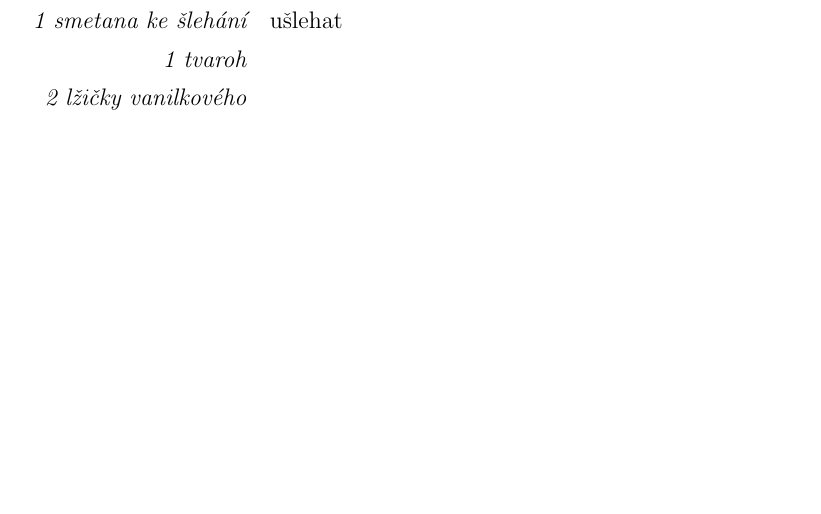
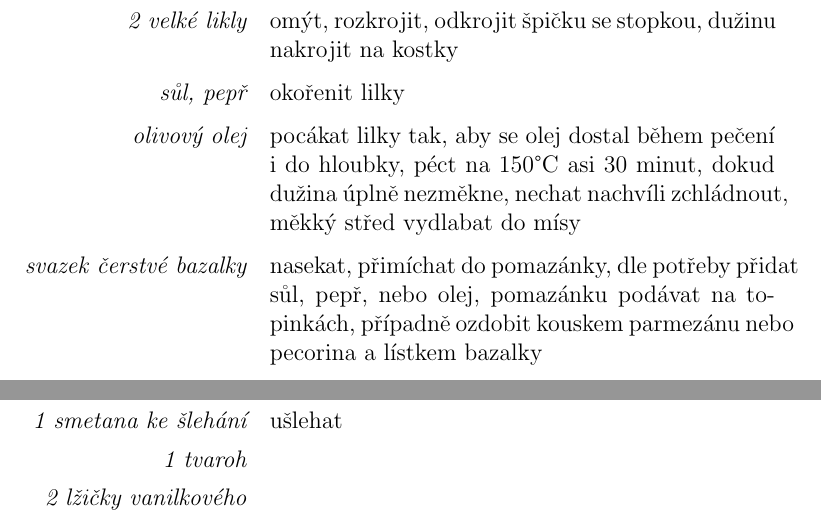
Before and after one commit to JaroslavHavrda/cookbook, a LaTeX document (kraut.tex): part of page 72 of 119 before the commit and two parts of pages 72 and 73 of 120 after it, the two joined at a grey line, cut at the place of the change, the shorter picture padded with empty space. Compiled offline with pdfLaTeX.

Commit message:
sync s tistenou verzi

```diff
--- a/kraut.tex
+++ b/kraut.tex
@@ -777,6 +777,16 @@
 \end{recipe}
 \newpage
 
+\begin{recipe}{Lilková pomazánka}
+  \ingredient{2 velké likly} omýt, rozkrojit, odkrojit špičku se stopkou, dužinu nakrojit na kostky
+  \ingredient{sůl, pepř} okořenit lilky
+  \ingredient{olivový olej} pocákat lilky tak, aby se olej dostal během pečení i do hloubky, péct na 150°C asi 30 minut, dokud dužina úplně nezměkne, nechat nachvíli zchládnout,
+     měkký střed vydlabat do mísy
+  \ingredient{svazek čerstvé bazalky} nasekat, přimíchat do pomazánky, dle potřeby přidat sůl, pepř, nebo olej, pomazánku podávat na topinkách, případně ozdobit kouskem parmezánu nebo
+    pecorina a lístkem bazalky
+\end{recipe}
+\newpage
+
 \begin{recipe}{Pribináčky}
   \ingredient{1 smetana ke šlehání} ušlehat
   \ingredient{1 tvaroh}
```
